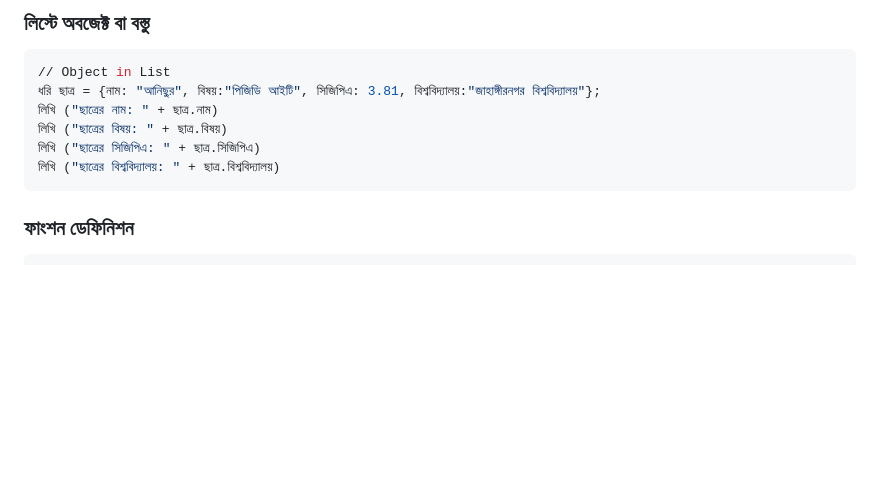
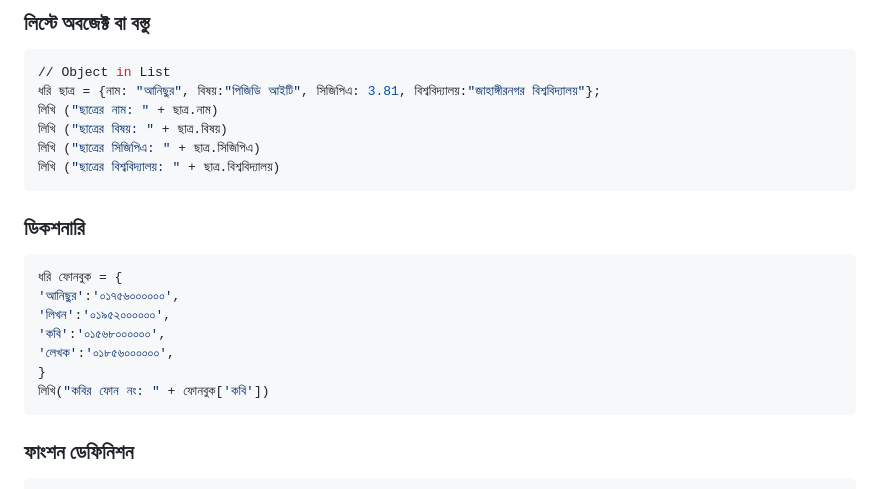
Before and after one commit to anisurrahmanlikhon/Bangla-Programming, a Markdown page: README.md, the part around the change. Drawn GitHub-style; blank space fills up the shorter version.

````diff
--- a/README.md
+++ b/README.md
@@ -69,6 +69,16 @@
 লিখি ("ছাত্রের বিষয়: " + ছাত্র.বিষয়)
 লিখি ("ছাত্রের সিজিপিএ: " + ছাত্র.সিজিপিএ)
 লিখি ("ছাত্রের বিশ্ববিদ্যালয়: " + ছাত্র.বিশ্ববিদ্যালয়)
+```
+### ডিকশনারি
+```Python
+ধরি ফোনবুক = {
+'আনিছুর':'০১৭৫৬০০০০০০',
+'লিখন':'০১৯৫২০০০০০০',
+'কবি':'০১৫৬৮০০০০০০',
+'লেখক':'০১৮৫৬০০০০০০',
+}
+লিখি("কবির ফোন নং: " + ফোনবুক['কবি'])
 ```
 ### ফাংশন ডেফিনিশন
 ```Python
````
